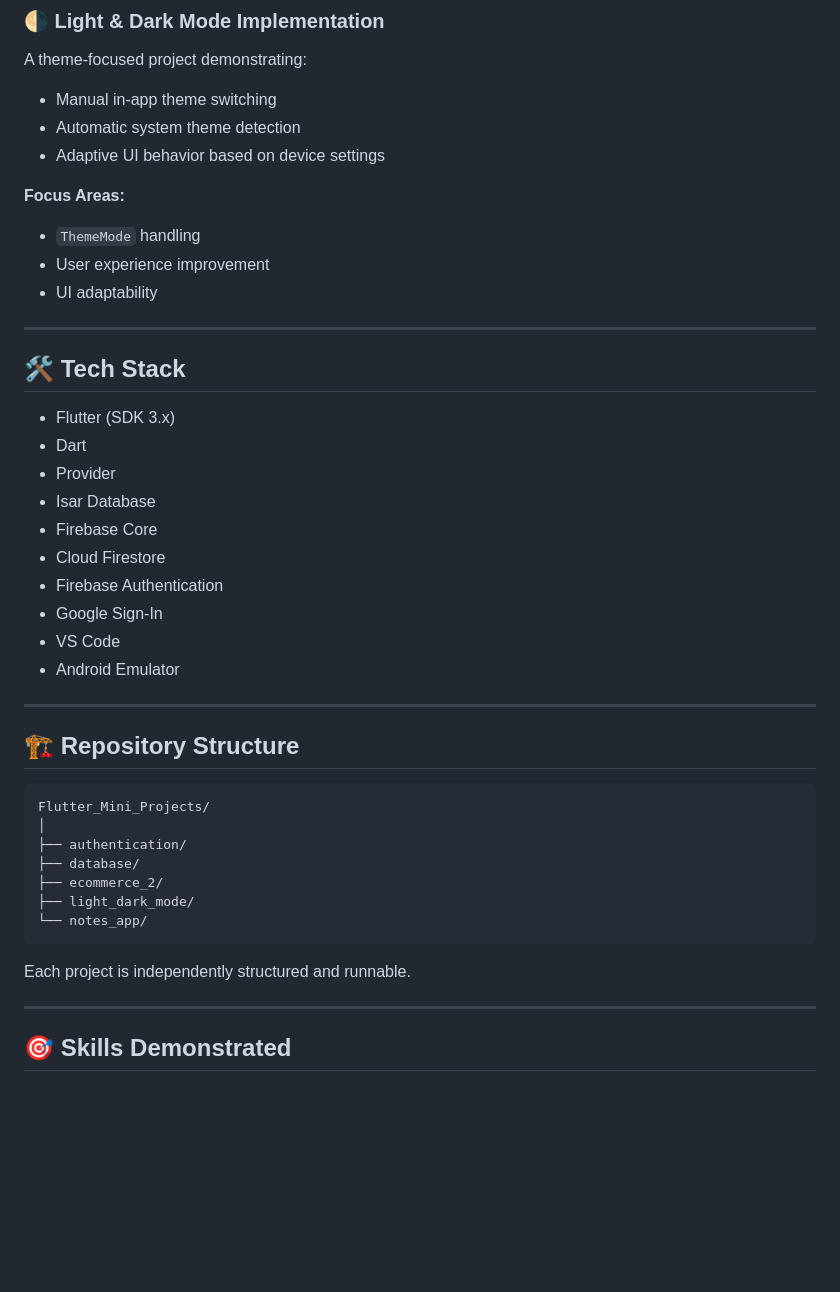
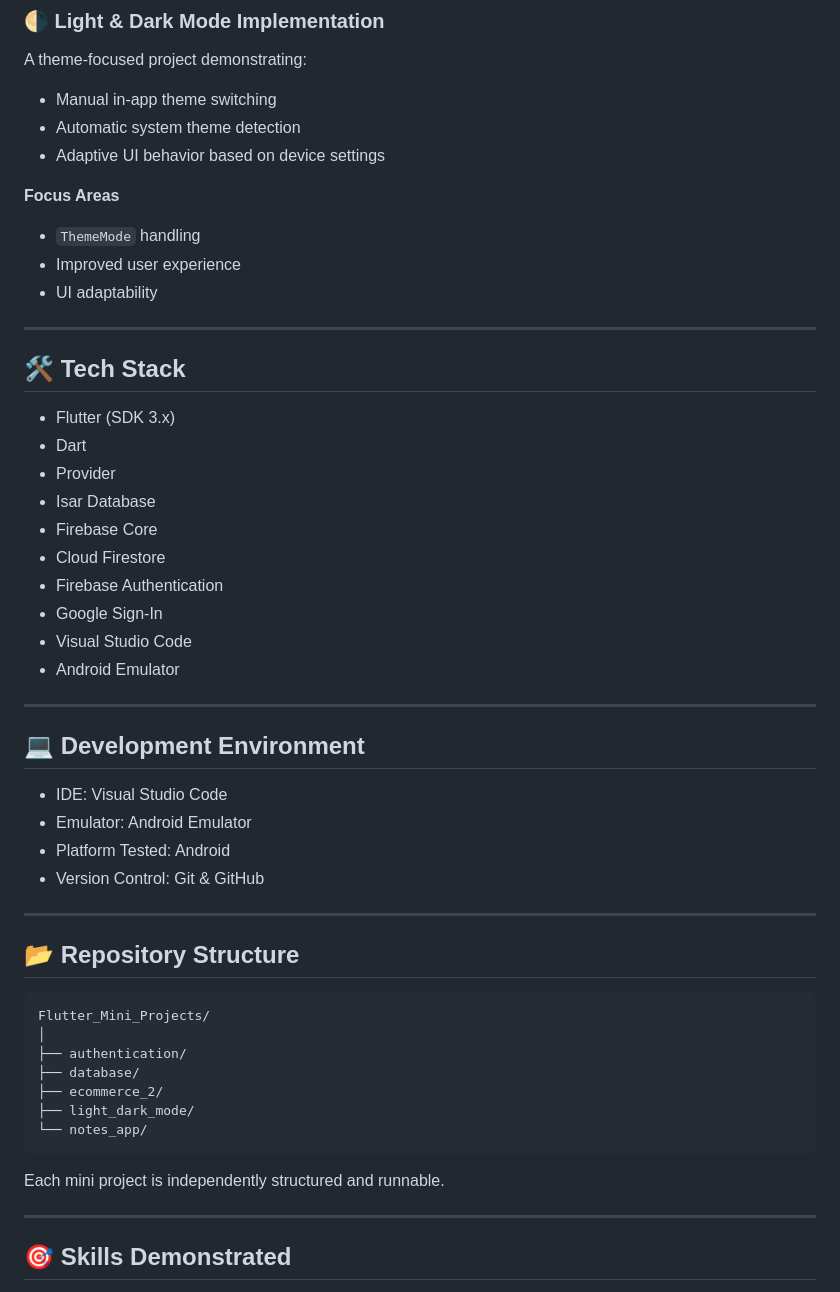
Before and after one commit to poojabahadhur/FLUTTER-MINI-PROJECTS, a Markdown page: README.md, the part around one of its changes. GitHub-like rendering; blank space fills up the shorter version.

````diff
--- a/README.md
+++ b/README.md
@@ -73,14 +74,14 @@ A theme-focused project demonstrating:
 - Automatic system theme detection
 - Adaptive UI behavior based on device settings
 
-**Focus Areas:**
+**Focus Areas**
 - `ThemeMode` handling
-- User experience improvement
+- Improved user experience
 - UI adaptability
 
 ---
 
-## 🛠️ Tech Stack
+## 🛠 Tech Stack
 
 - Flutter (SDK 3.x)
 - Dart
@@ -90,14 +91,23 @@ A theme-focused project demonstrating:
 - Cloud Firestore
 - Firebase Authentication
 - Google Sign-In
-- VS Code
+- Visual Studio Code
 - Android Emulator
 
 ---
 
-## 🏗️ Repository Structure
+## 💻 Development Environment
 
-```bash
+- IDE: Visual Studio Code
+- Emulator: Android Emulator
+- Platform Tested: Android
+- Version Control: Git & GitHub
+
+---
+
+## 📂 Repository Structure
+
+```text
 Flutter_Mini_Projects/
 │
 ├── authentication/
@@ -107,7 +117,7 @@ Flutter_Mini_Projects/
 └── notes_app/
 ```
 
-Each project is independently structured and runnable.
+Each mini project is independently structured and runnable.
 
 ---
 
````
Also changed, not shown: other parts of README.md (+46 -41 lines).
